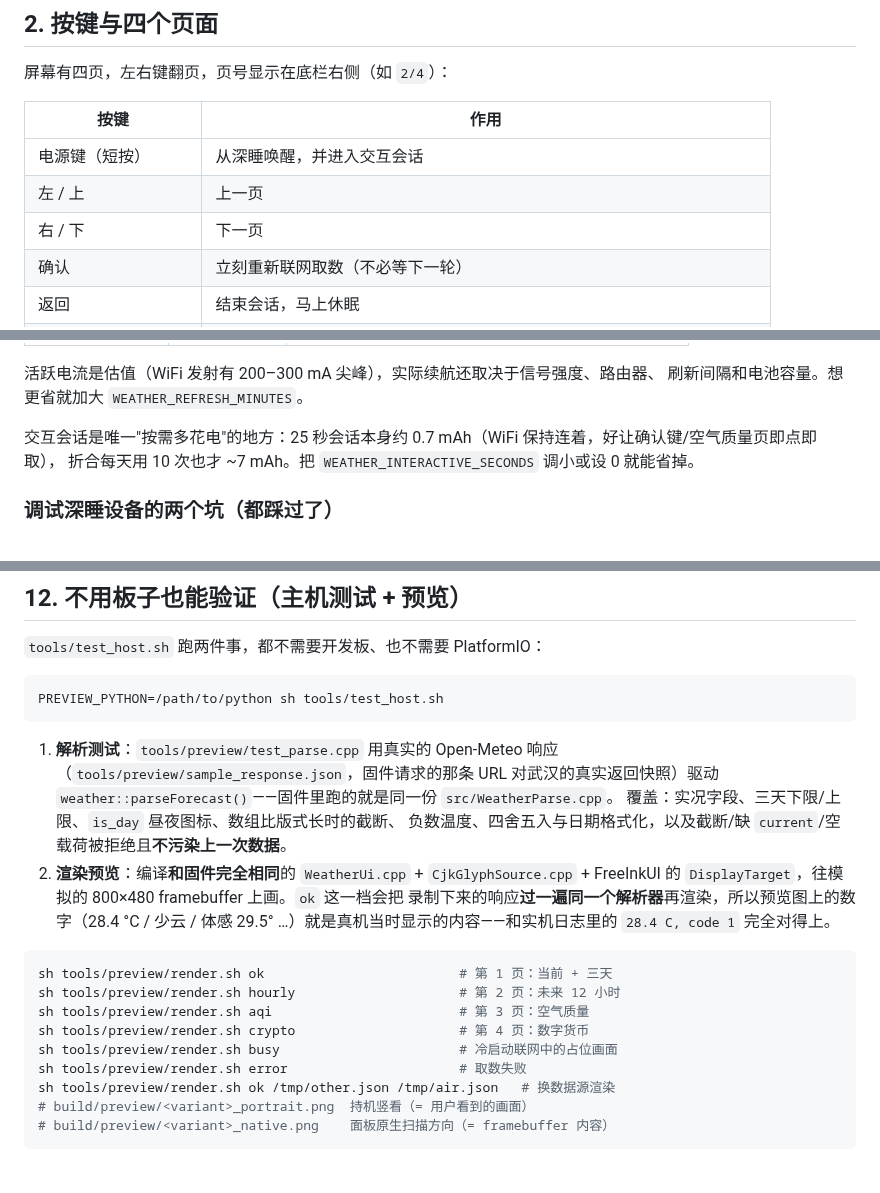
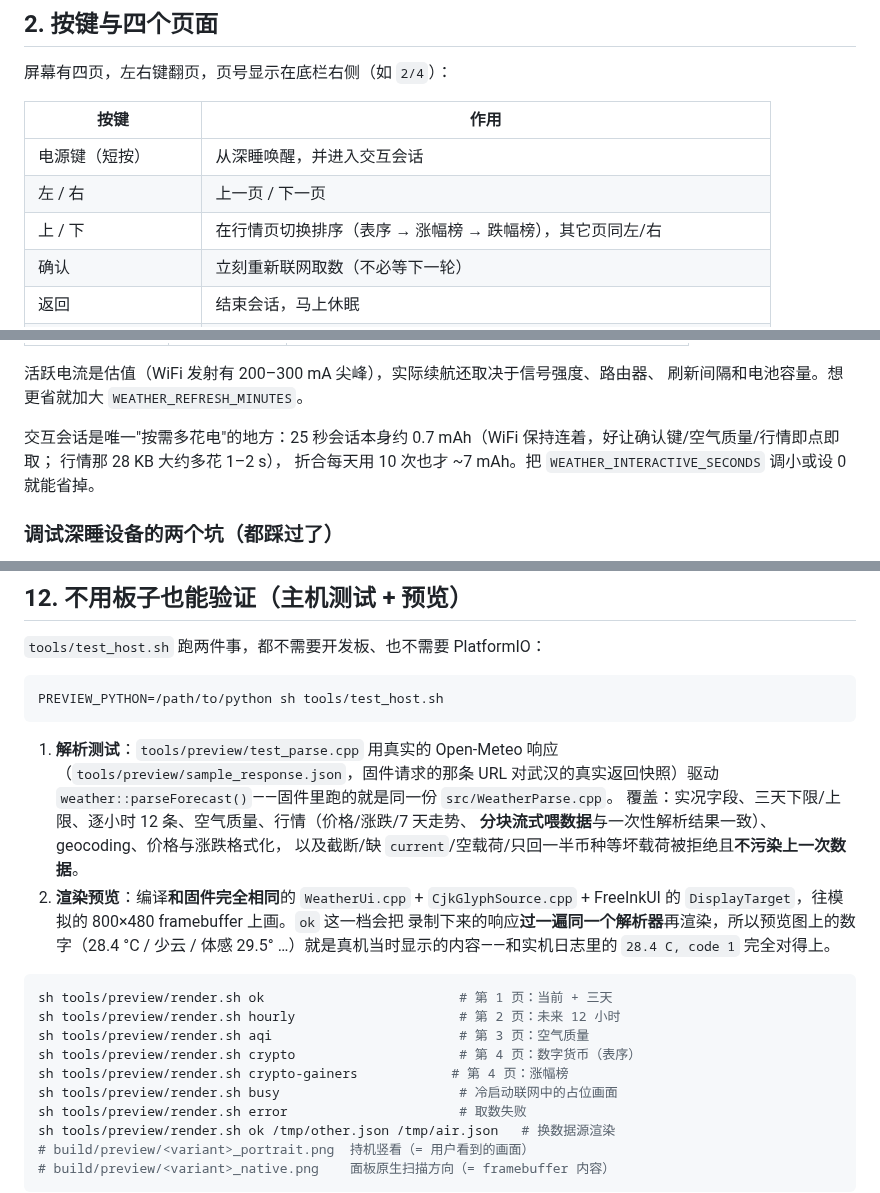
Before and after one commit to smallpotato000/x4-weather, a Markdown page: README.md, 3 parts joined by grey strips. Rendered like a GitHub page; blank space fills up the shorter version.

```diff
--- a/README.md
+++ b/README.md
@@ -43,8 +43,8 @@
 | 按键 | 作用 |
 |---|---|
 | 电源键（短按） | 从深睡唤醒，并进入交互会话 |
-| 左 / 上 | 上一页 |
-| 右 / 下 | 下一页 |
+| 左 / 右 | 上一页 / 下一页 |
+| 上 / 下 | 在行情页切换排序（表序 → 涨幅榜 → 跌幅榜），其它页同左/右 |
 | 确认 | 立刻重新联网取数（不必等下一轮） |
 | 返回 | 结束会话，马上休眠 |
 | 电源键（长按 2.5 s） | 关机：电池供电时真的断电；USB 供电时进入“关机＝深睡”，再按电源键唤醒 |
@@ -135,7 +142,8 @@ cycle period ≈ 68.6 s = 60 s 深睡 + 8.6 s 活跃
 活跃电流是估值（WiFi 发射有 200–300 mA 尖峰），实际续航还取决于信号强度、路由器、
 刷新间隔和电池容量。想更省就加大 `WEATHER_REFRESH_MINUTES`。
 
-交互会话是唯一"按需多花电"的地方：25 秒会话本身约 0.7 mAh（WiFi 保持连着，好让确认键/空气质量页即点即取），
+交互会话是唯一"按需多花电"的地方：25 秒会话本身约 0.7 mAh（WiFi 保持连着，好让确认键/空气质量/行情即点即取；
+行情那 28 KB 大约多花 1–2 s），
 折合每天用 10 次也才 ~7 mAh。把 `WEATHER_INTERACTIVE_SECONDS` 调小或设 0 就能省掉。
 
 ### 调试深睡设备的两个坑（都踩过了）
@@ -386,8 +396,9 @@ PREVIEW_PYTHON=/path/to/python sh tools/test_host.sh
 1. **解析测试**：`tools/preview/test_parse.cpp` 用真实的 Open-Meteo 响应
    （`tools/preview/sample_response.json`，固件请求的那条 URL 对武汉的真实返回快照）驱动
    `weather::parseForecast()`——固件里跑的就是同一份 `src/WeatherParse.cpp`。
-   覆盖：实况字段、三天下限/上限、`is_day` 昼夜图标、数组比版式长时的截断、
-   负数温度、四舍五入与日期格式化，以及截断/缺 `current`/空载荷被拒绝且**不污染上一次数据**。
+   覆盖：实况字段、三天下限/上限、逐小时 12 条、空气质量、行情（价格/涨跌/7 天走势、
+   **分块流式喂数据**与一次性解析结果一致）、geocoding、价格与涨跌格式化，
+   以及截断/缺 `current`/空载荷/只回一半币种等坏载荷被拒绝且**不污染上一次数据**。
 2. **渲染预览**：编译**和固件完全相同**的 `WeatherUi.cpp` + `CjkGlyphSource.cpp` +
    FreeInkUI 的 `DisplayTarget`，往模拟的 800×480 framebuffer 上画。`ok` 这一档会把
    录制下来的响应**过一遍同一个解析器**再渲染，所以预览图上的数字（28.4 °C / 少云 /
@@ -397,7 +408,8 @@ PREVIEW_PYTHON=/path/to/python sh tools/test_host.sh
 sh tools/preview/render.sh ok                         # 第 1 页：当前 + 三天
 sh tools/preview/render.sh hourly                     # 第 2 页：未来 12 小时
 sh tools/preview/render.sh aqi                        # 第 3 页：空气质量
-sh tools/preview/render.sh crypto                     # 第 4 页：数字货币
+sh tools/preview/render.sh crypto                     # 第 4 页：数字货币（表序）
+sh tools/preview/render.sh crypto-gainers            # 第 4 页：涨幅榜
 sh tools/preview/render.sh busy                       # 冷启动联网中的占位画面
 sh tools/preview/render.sh error                      # 取数失败
 sh tools/preview/render.sh ok /tmp/other.json /tmp/air.json   # 换数据源渲染
```
Also changed, not shown: other parts of README.md (+18 -9 lines), docs/preview-crypto-gainers.png (added), docs/preview-crypto.png, 13 other files.
